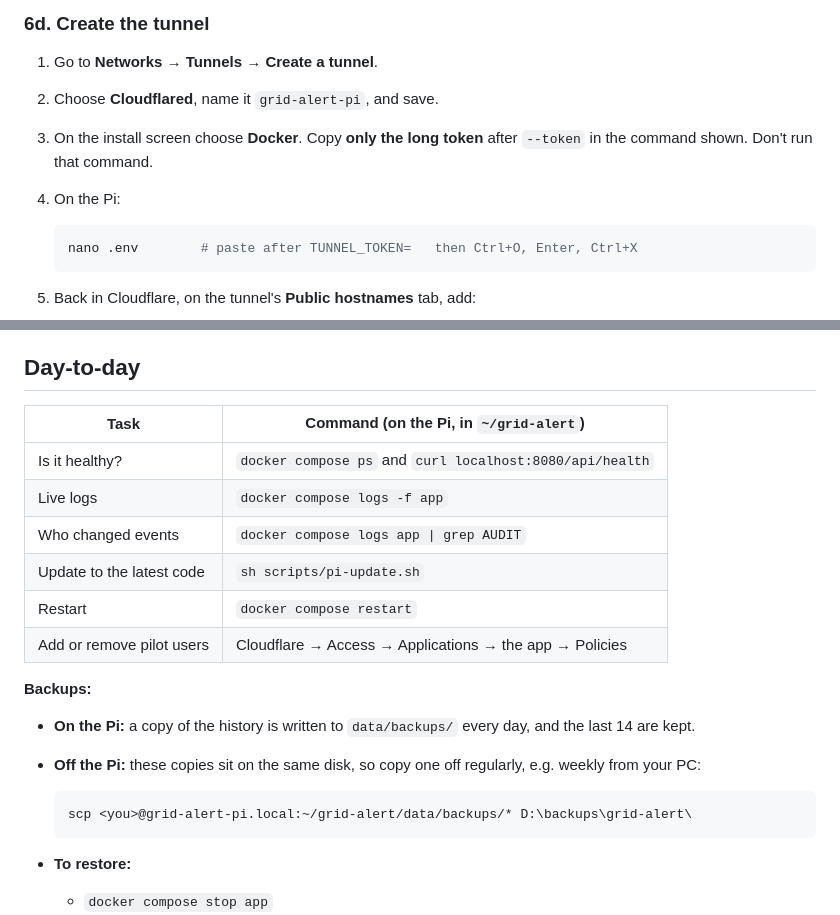
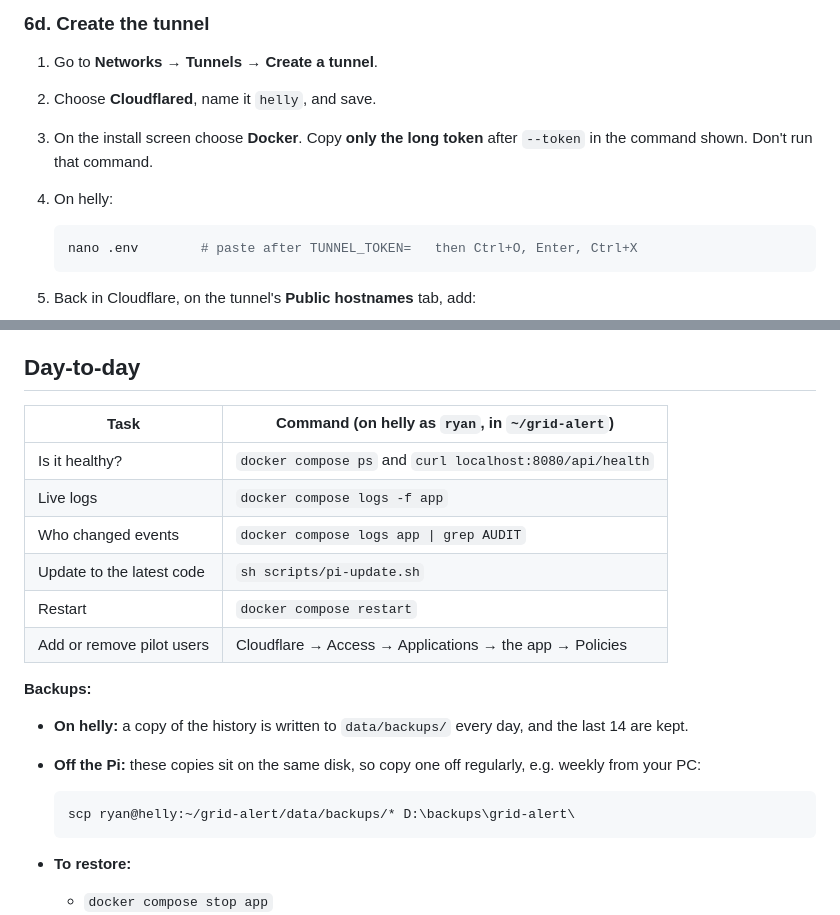
Before and after one commit to RPBatchelor/grid-alert, a Markdown page: DEPLOY.md, 2 parts joined by grey strips. Rendered like a GitHub page.

````diff
--- a/DEPLOY.md
+++ b/DEPLOY.md
@@ -182,9 +184,9 @@ never exposed without it.
 ### 6d. Create the tunnel
 
 1. Go to **Networks → Tunnels → Create a tunnel**.
-2. Choose **Cloudflared**, name it `grid-alert-pi`, and save.
+2. Choose **Cloudflared**, name it `helly`, and save.
 3. On the install screen choose **Docker**. Copy **only the long token** after `--token` in the command shown. Don't run that command.
-4. On the Pi:
+4. On helly:
 
    ```sh
    nano .env        # paste after TUNNEL_TOKEN=   then Ctrl+O, Enter, Ctrl+X
@@ -235,7 +237,7 @@ collector as well as a dead Pi.
 
 ## Day-to-day
 
-| Task | Command (on the Pi, in `~/grid-alert`) |
+| Task | Command (on helly as `ryan`, in `~/grid-alert`) |
 |---|---|
 | Is it healthy? | `docker compose ps` and `curl localhost:8080/api/health` |
 | Live logs | `docker compose logs -f app` |
@@ -246,11 +248,11 @@ collector as well as a dead Pi.
 
 **Backups:**
 
-- **On the Pi:** a copy of the history is written to `data/backups/` every day, and the last 14 are kept.
+- **On helly:** a copy of the history is written to `data/backups/` every day, and the last 14 are kept.
 - **Off the Pi:** these copies sit on the same disk, so copy one off regularly, e.g. weekly from your PC:
 
   ```powershell
-  scp <you>@grid-alert-pi.local:~/grid-alert/data/backups/* D:\backups\grid-alert\
+  scp ryan@helly:~/grid-alert/data/backups/* D:\backups\grid-alert\
   ```
 
 - **To restore:**
````
Also changed, not shown: other parts of DEPLOY.md (+28 -26 lines).
